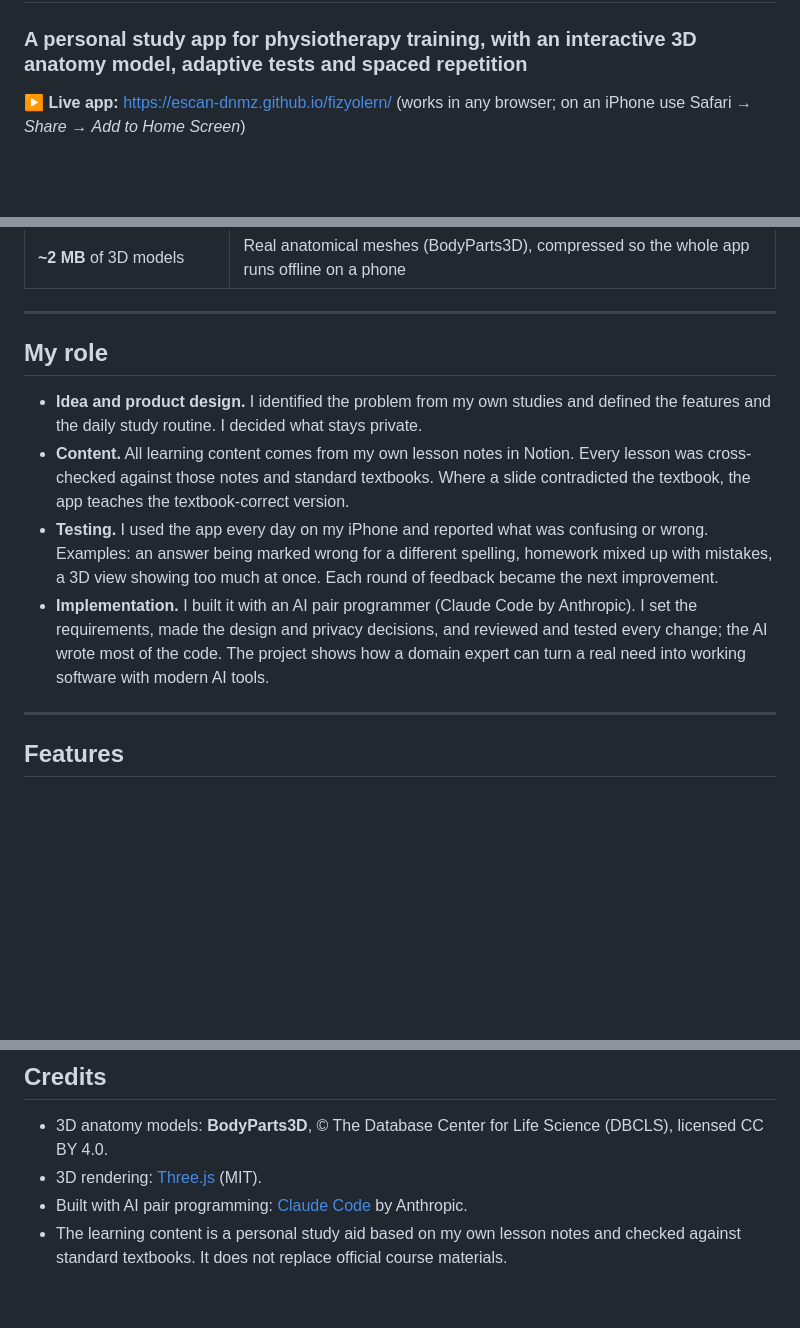
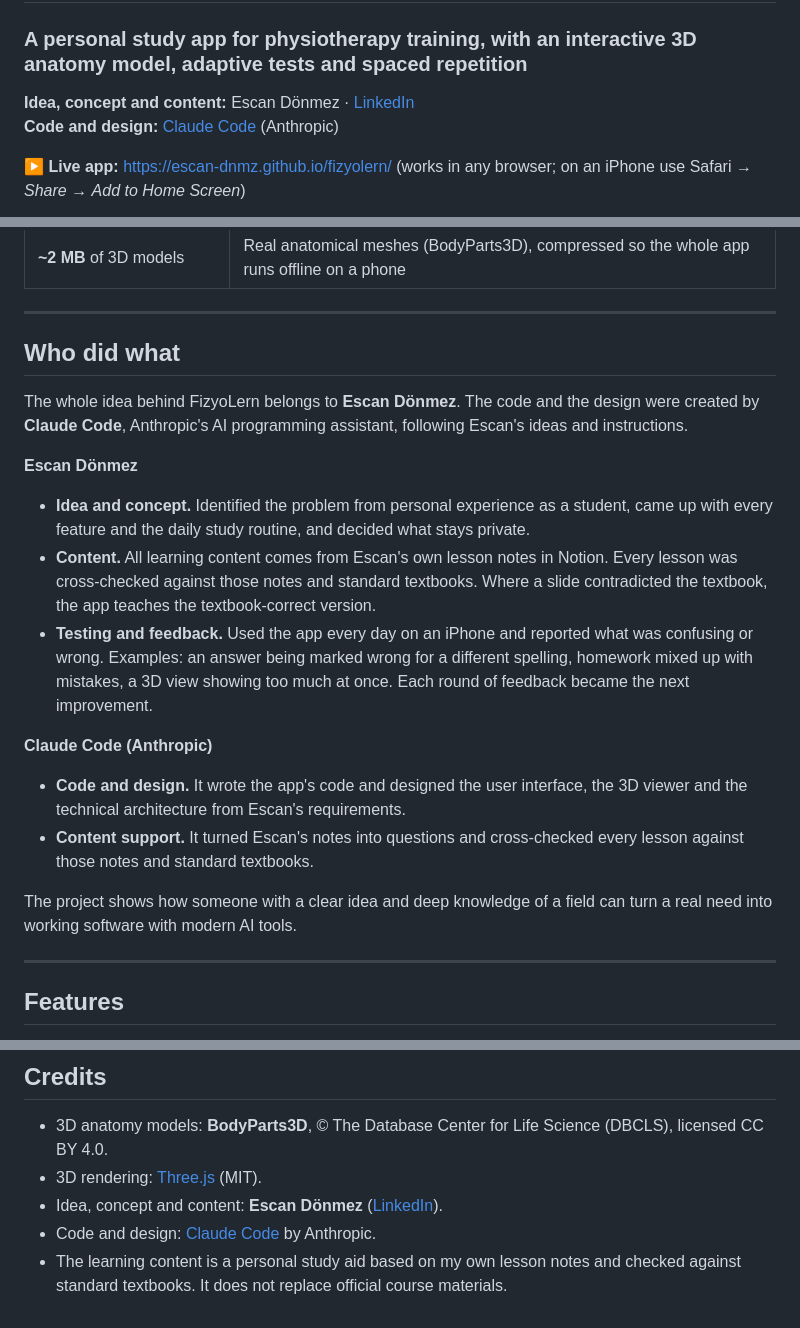
Before and after one commit to Escan-DNMZ/fizyolern, a Markdown page: README.md, 3 parts joined by grey strips. GitHub-like rendering; blank space fills up the shorter version.

Commit message:
README: authorship (idea and content by Escan Dönmez, code and design by Claude Code) and LinkedIn link
Co-Authored-By: Claude Opus 5.5 <noreply@anthropic.com>

```diff
--- a/README.md
+++ b/README.md
@@ -1,6 +1,9 @@
 # FizyoLern
 
 ### A personal study app for physiotherapy training, with an interactive 3D anatomy model, adaptive tests and spaced repetition
+
+**Idea, concept and content:** Escan Dönmez · [LinkedIn](https://www.linkedin.com/in/escan-donmez/)
+**Code and design:** [Claude Code](https://claude.com/claude-code) (Anthropic)
 
 **▶ Live app:** https://escan-dnmz.github.io/fizyolern/ (works in any browser; on an iPhone use Safari → *Share* → *Add to Home Screen*)
 
@@ -44,12 +47,20 @@ Explanations are in my native language, Turkish; the content stays in the German
 
 ---
 
-## My role
+## Who did what
 
-- **Idea and product design.** I identified the problem from my own studies and defined the features and the daily study routine. I decided what stays private.
-- **Content.** All learning content comes from my own lesson notes in Notion. Every lesson was cross-checked against those notes and standard textbooks. Where a slide contradicted the textbook, the app teaches the textbook-correct version.
-- **Testing.** I used the app every day on my iPhone and reported what was confusing or wrong. Examples: an answer being marked wrong for a different spelling, homework mixed up with mistakes, a 3D view showing too much at once. Each round of feedback became the next improvement.
-- **Implementation.** I built it with an AI pair programmer (Claude Code by Anthropic). I set the requirements, made the design and privacy decisions, and reviewed and tested every change; the AI wrote most of the code. The project shows how a domain expert can turn a real need into working software with modern AI tools.
+The whole idea behind FizyoLern belongs to **Escan Dönmez**. The code and the design were created by **Claude Code**, Anthropic's AI programming assistant, following Escan's ideas and instructions.
+
+**Escan Dönmez**
+- **Idea and concept.** Identified the problem from personal experience as a student, came up with every feature and the daily study routine, and decided what stays private.
+- **Content.** All learning content comes from Escan's own lesson notes in Notion. Every lesson was cross-checked against those notes and standard textbooks. Where a slide contradicted the textbook, the app teaches the textbook-correct version.
+- **Testing and feedback.** Used the app every day on an iPhone and reported what was confusing or wrong. Examples: an answer being marked wrong for a different spelling, homework mixed up with mistakes, a 3D view showing too much at once. Each round of feedback became the next improvement.
+
+**Claude Code (Anthropic)**
+- **Code and design.** It wrote the app's code and designed the user interface, the 3D viewer and the technical architecture from Escan's requirements.
+- **Content support.** It turned Escan's notes into questions and cross-checked every lesson against those notes and standard textbooks.
+
+The project shows how someone with a clear idea and deep knowledge of a field can turn a real need into working software with modern AI tools.
 
 ---
 
@@ -268,5 +279,6 @@ python tools/bump_sw.py             # after any change, so phones load the new v
 
 - 3D anatomy models: **BodyParts3D**, © The Database Center for Life Science (DBCLS), licensed CC BY 4.0.
 - 3D rendering: [Three.js](https://threejs.org) (MIT).
-- Built with AI pair programming: [Claude Code](https://claude.com/claude-code) by Anthropic.
+- Idea, concept and content: **Escan Dönmez** ([LinkedIn](https://www.linkedin.com/in/escan-donmez/)).
+- Code and design: [Claude Code](https://claude.com/claude-code) by Anthropic.
 - The learning content is a personal study aid based on my own lesson notes and checked against standard textbooks. It does not replace official course materials.
```
